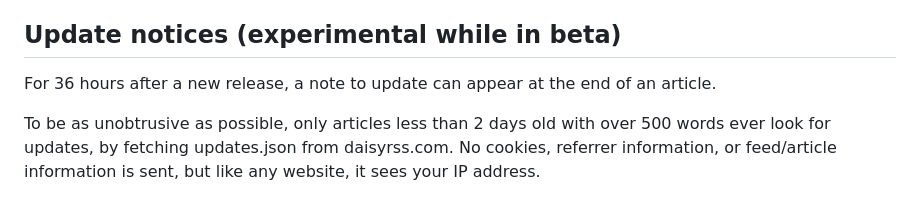
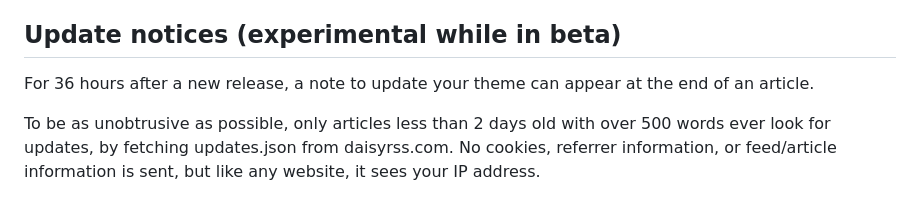
Before and after one commit to shane-hendry/daisy, a Markdown page: README.md, the part around the change. Drawn GitHub-style.

Commit message:
README update
Clarified the note about theme updates in the README.

```diff
--- a/README.md
+++ b/README.md
@@ -52,7 +52,7 @@ Daisy and Daisy Sans are in beta. [Version 0.6.0](https://github.com/shane-hendr
 
 ## Update notices (experimental while in beta)
 
-For 36 hours after a new release, a note to update can appear at the end of an article.
+For 36 hours after a new release, a note to update your theme can appear at the end of an article.
 
 To be as unobtrusive as possible, only articles less than 2 days old with over 500 words ever look for updates, by fetching updates.json from daisyrss.com. No cookies, referrer information, or feed/article information is sent, but like any website, it sees your IP address.
 
```
